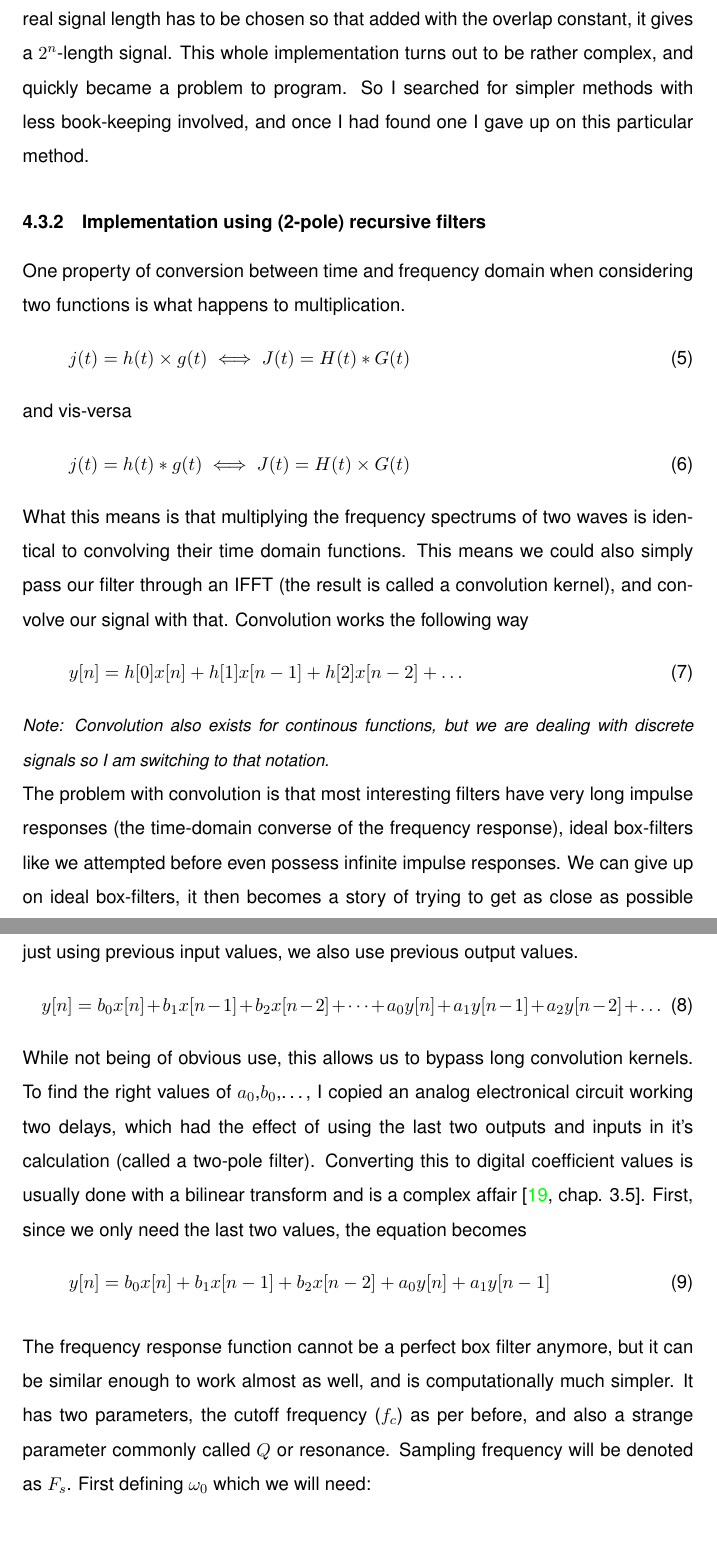
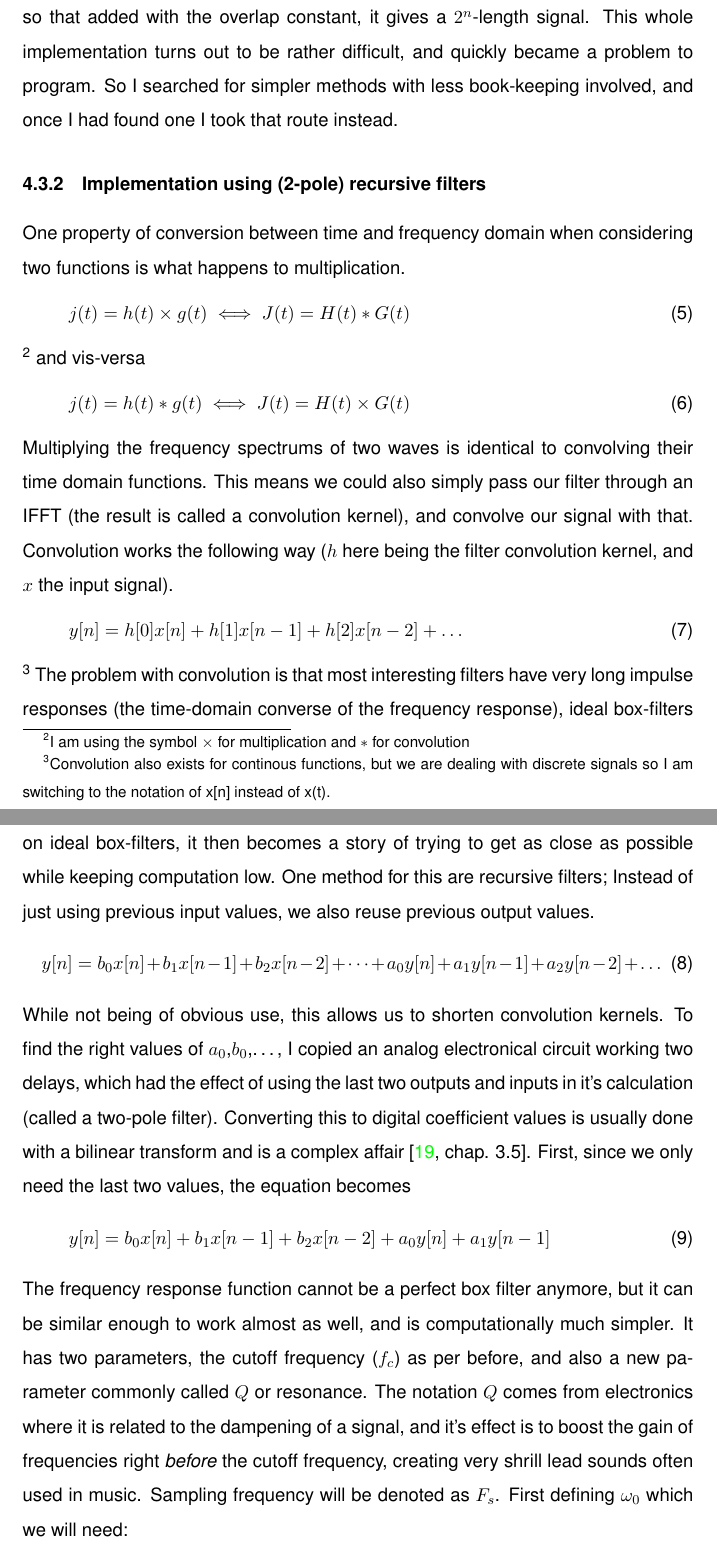
Before and after one commit to Orpheon/Synthesizer, a LaTeX document (Text/Latex/Textv1.tex): two parts of pages 12 and 13 of 20, joined at a grey line, cut so that both start at the same text, the shorter picture padded with empty space. Compiled offline with pdfLaTeX.

Commit message:
Improved Filter chapter.

```diff
--- a/Text/Latex/Textv1.tex
+++ b/Text/Latex/Textv1.tex
@@ -370,35 +376,37 @@ The result is that whenever we attempt to transform the filtered signal back int
-It makes things worse though, because the FFT/IFFT depends on a signal length of $2^n$ (without either sacrificing a lot performance or using black magic), which means that the real signal length has to be chosen so that added with the overlap constant, it gives a $2^n$-length signal. This whole implementation turns out to be rather complex, and quickly became a problem to program. So I searched for simpler methods with less book-keeping involved, and once I had found one I gave up on this particular method.
+The most direct way to implement such filters would be to first convert the time-domain signal into frequency domain, using the Fast Fourier Transform (FFT), multiply it with our filter function, and then convert it back (using the Inverse Fast Fourier Transform, or IFFT). The FFT and IFFT are more than a topic for themselves, and I will not discuss them in detail here. A solid but terse explanation can be found at this page~\cite{DITFFT}, and a more gentle introduction in \emph{The Scientist and Engineer's Guide to DSP}~\cite[chap. 12]{SmithDSP}.
+
+Ideal filters as shown in the previous figure are impossible to achieve, for several reasons. For one, we do not have an input of infinite length, the input will come in small blocks at a time. Related is the problem that frequency is tied to the concept of a period. Our signals will only be approximately periodic, but certainly not precisely so. The FFT assumes a periodic signal, and feeding a non-periodic signal through an FFT and then an IFFT will make it periodic with itself, which will change both extremeties. This causes discontinuities between different frames, which results in audible buzzing. There is a way to avoid this, using the overlap-add method~\cite{Overlapadd}, which depends on buffering a bit of extra data of previous frames and including it in the FFT, causing the IFFT to create a longer wave, which can be cut at the right place with much less of an error.
+Sadly, the FFT/IFFT depends on a signal length of $2^n$ (without either sacrificing a lot of performance or using some very complex techniques), which means that the real signal length has to be chosen so that added with the overlap constant, it gives a $2^n$-length signal. This whole implementation turns out to be rather difficult, and quickly became a problem to program. So I searched for simpler methods with less book-keeping involved, and once I had found one I took that route instead.
 
 \subsubsection{Implementation using (2-pole) recursive filters}
 
 One property of conversion between time and frequency domain when considering two functions is what happens to multiplication.
 \begin{equation}
 j(t) = h(t) \times g(t) \iff J(t) = H(t) * G(t)
-\end{equation}
+\end{equation}\footnote{I am using the symbol $\times$ for multiplication and $*$ for convolution}
 and vis-versa
 \begin{equation}
 j(t) = h(t) * g(t) \iff J(t) = H(t) \times G(t)
 \end{equation}
-What this means is that multiplying the frequency spectrums of two waves is identical to convolving their time domain functions.
+Multiplying the frequency spectrums of two waves is identical to convolving their time domain functions.
 This means we could also simply pass our filter through an IFFT (the result is called a convolution kernel), and convolve our signal with that.
-Convolution works the following way
+Convolution works the following way ($h$ here being the filter convolution kernel, and $x$ the input signal).
 \begin{equation}
 y[n] = h[0]x[n] + h[1]x[n-1] + h[2]x[n-2] + \dots
 \end{equation}
-{\small \it Note: Convolution also exists for continous functions, but we are dealing with discrete signals so I am switching to that notation.}\\
+\footnote{Convolution also exists for continous functions, but we are dealing with discrete signals so I am switching to the notation of x[n] instead of x(t).}
 The problem with convolution is that most interesting filters have very long impulse responses (the time-domain converse of the frequency response), ideal box-filters like we attempted before even possess infinite impulse responses.
-We can give up on ideal box-filters, it then becomes a story of trying to get as close as possible while keeping computation low. One method for this are recursive filters; Instead of just using previous input values, we also use previous output values.
+We can give up on ideal box-filters, it then becomes a story of trying to get as close as possible while keeping computation low. One method for this are recursive filters; Instead of just using previous input values, we also reuse previous output values.
 \begin{equation}
 y[n] = b_0x[n] + b_1x[n-1] + b_2x[n-2] + \dots + a_0y[n] + a_1y[n-1] + a_2y[n-2] + \dots
 \end{equation}
-While not being of obvious use, this allows us to bypass long convolution kernels. To find the right values of $a_0$,$b_0$,\dots, I copied an analog electronical circuit working two delays, which had the effect of using the last two outputs and inputs in it's calculation (called a two-pole filter). Converting this to digital coefficient values is usually done with a bilinear transform and is a complex affair~\cite[chap. 3.5]{ZoranDFD}.
+While not being of obvious use, this allows us to shorten convolution kernels. To find the right values of $a_0$,$b_0$,\dots, I copied an analog electronical circuit working two delays, which had the effect of using the last two outputs and inputs in it's calculation (called a two-pole filter). Converting this to digital coefficient values is usually done with a bilinear transform and is a complex affair~\cite[chap. 3.5]{ZoranDFD}.
 First, since we only need the last two values, the equation becomes
 \begin{equation}
 y[n] = b_0x[n] + b_1x[n-1] + b_2x[n-2] + a_0y[n] + a_1y[n-1]
 \end{equation}
-
 The frequency response function cannot be a perfect box filter anymore, but it can be similar enough to work almost as well, and is computationally much simpler.
-It has two parameters, the cutoff frequency (\(f_c\)) as per before, and also a strange parameter commonly called \(Q\) or resonance.
+It has two parameters, the cutoff frequency (\(f_c\)) as per before, and also a new parameter commonly called \(Q\) or resonance. The notation $Q$ comes from electronics where it is related to the dampening of a signal, and it's effect is to boost the gain of frequencies right \emph{before} the cutoff frequency, creating very shrill lead sounds often used in music.
 Sampling frequency will be denoted as \(F_s\).
 First defining $\omega_0$ which we will need:
 \begin{equation}
```
Also changed, not shown: Text/Latex/Textv1.tex (24 more changed lines).
